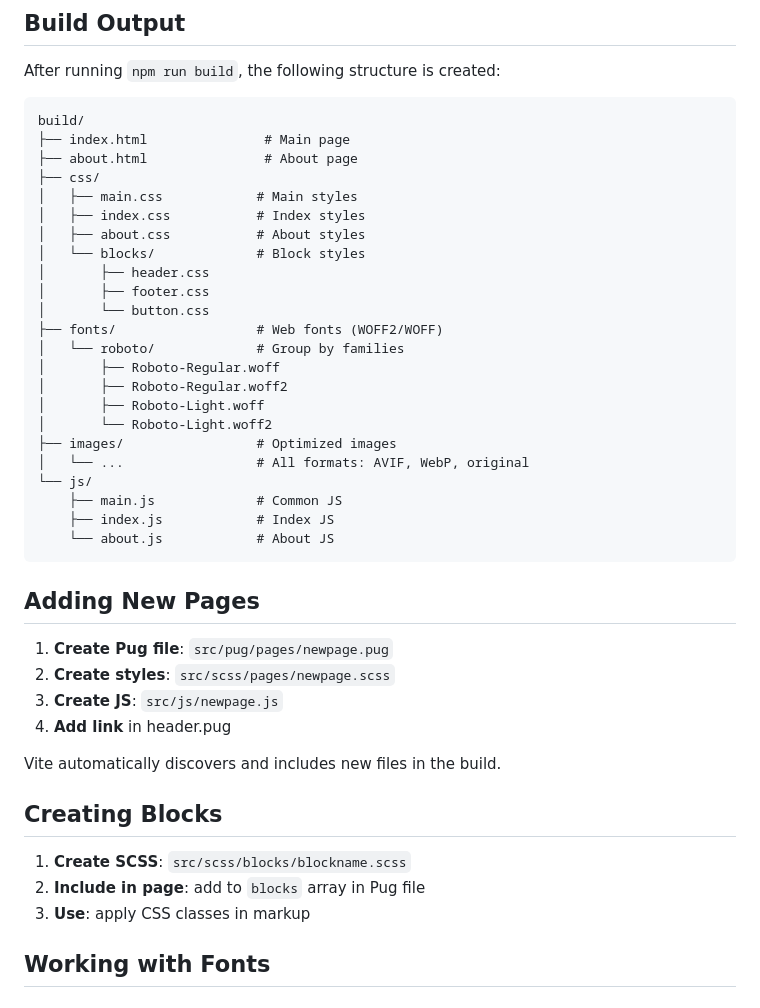
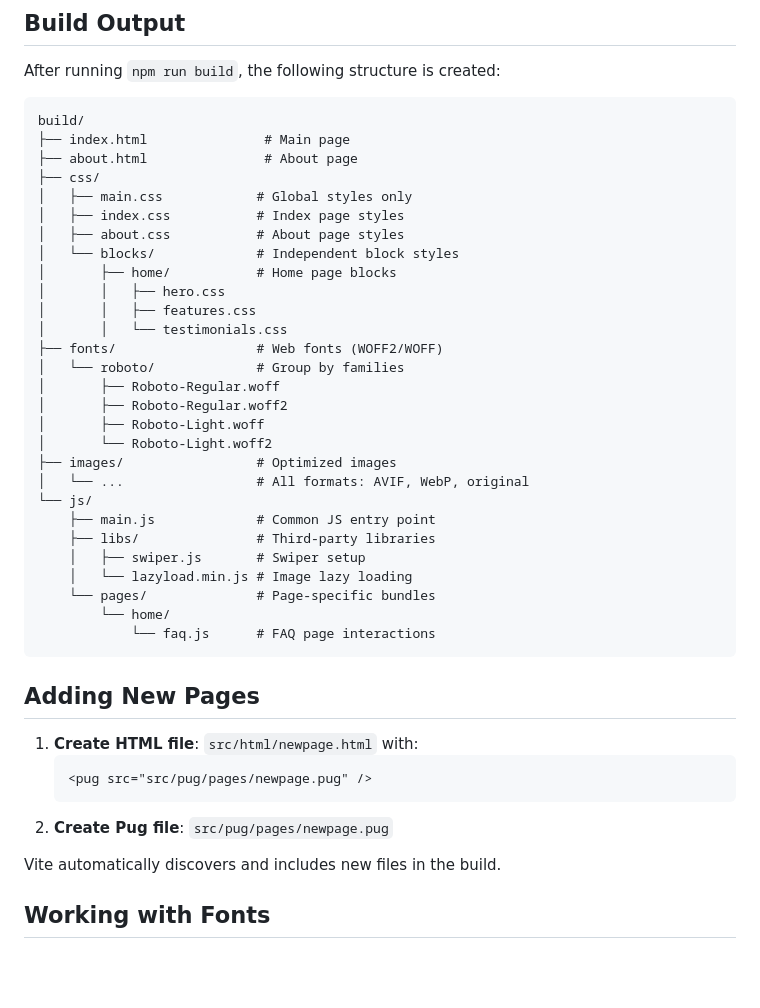
Before and after one commit to povly/vite-pug-sass-template, a Markdown page: README.md, the part around one of its changes. GitHub-like rendering; blank space fills up the shorter version.

````diff
--- a/README.md
+++ b/README.md
@@ -145,13 +168,14 @@ build/
 ├── index.html               # Main page
 ├── about.html               # About page
 ├── css/
-│   ├── main.css            # Main styles
-│   ├── index.css           # Index styles
-│   ├── about.css           # About styles
-│   └── blocks/             # Block styles
-│       ├── header.css
-│       ├── footer.css
-│       └── button.css
+│   ├── main.css            # Global styles only
+│   ├── index.css           # Index page styles
+│   ├── about.css           # About page styles
+│   └── blocks/             # Independent block styles
+│       ├── home/           # Home page blocks
+│       │   ├── hero.css
+│       │   ├── features.css
+│       │   └── testimonials.css
 ├── fonts/                  # Web fonts (WOFF2/WOFF)
 │   └── roboto/             # Group by families
 │       ├── Roboto-Regular.woff
@@ -161,25 +185,24 @@ build/
 ├── images/                 # Optimized images
 │   └── ...                 # All formats: AVIF, WebP, original
 └── js/
-    ├── main.js             # Common JS
-    ├── index.js            # Index JS
-    └── about.js            # About JS
+    ├── main.js             # Common JS entry point
+    ├── libs/               # Third-party libraries
+    │   ├── swiper.js       # Swiper setup
+    │   └── lazyload.min.js # Image lazy loading
+    └── pages/              # Page-specific bundles
+        └── home/
+            └── faq.js      # FAQ page interactions
 ```
 
 ## Adding New Pages
 
-1. **Create Pug file**: `src/pug/pages/newpage.pug`
-2. **Create styles**: `src/scss/pages/newpage.scss`
-3. **Create JS**: `src/js/newpage.js`
-4. **Add link** in header.pug
+1. **Create HTML file**: `src/html/newpage.html` with:
+   ```html
+   <pug src="src/pug/pages/newpage.pug" />
+   ```
+2. **Create Pug file**: `src/pug/pages/newpage.pug`
 
 Vite automatically discovers and includes new files in the build.
-
-## Creating Blocks
-
-1. **Create SCSS**: `src/scss/blocks/blockname.scss`
-2. **Include in page**: add to `blocks` array in Pug file
-3. **Use**: apply CSS classes in markup
 
 ## Working with Fonts
 
````
Also changed, not shown: other parts of README.md (+47 -24 lines).
